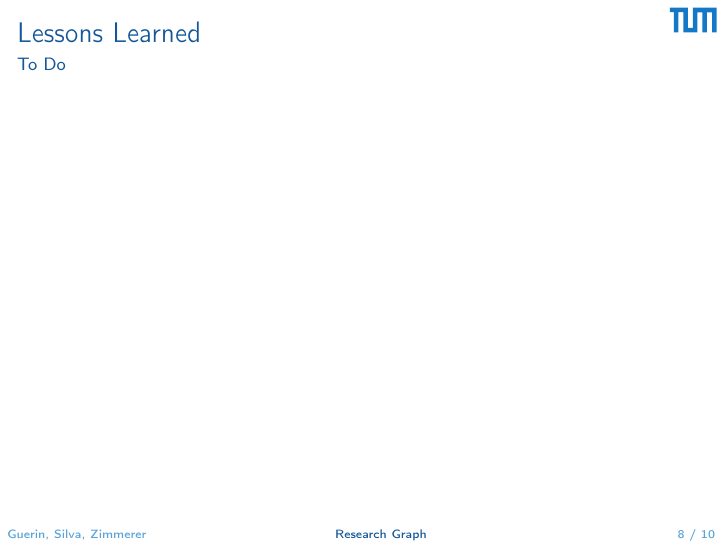
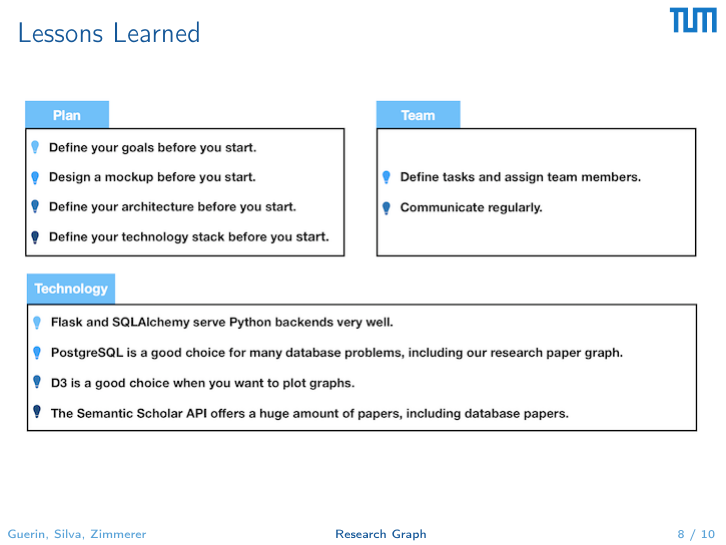
Before and after one commit to andreas-zimmerer/research-paper-graph, LaTeX slides (doc/presentations/2020-03-10/main.tex): page 8 of 10. Compiled offline with pdfLaTeX.

Commit message:
Presentation: I have added lessons learned.

```diff
--- a/doc/presentations/2020-03-10/main.tex
+++ b/doc/presentations/2020-03-10/main.tex
@@ -47,7 +47,7 @@
 \end{frame}
 
 \begin{frame}{Lessons Learned}
-    {To Do}
+    \includegraphics{img_21.png}
 \end{frame}
 
 \begin{frame}{Github}
```
Also changed, not shown: doc/img/img_21.png (added), doc/presentations/2020-03-10/main.pdf.
